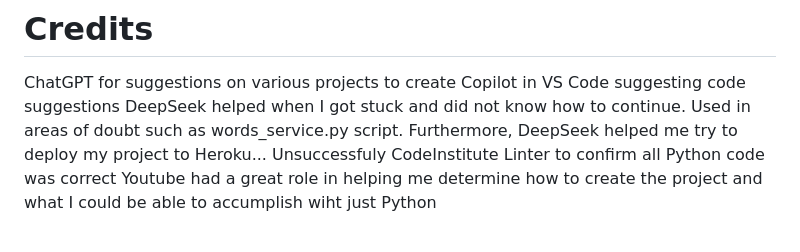
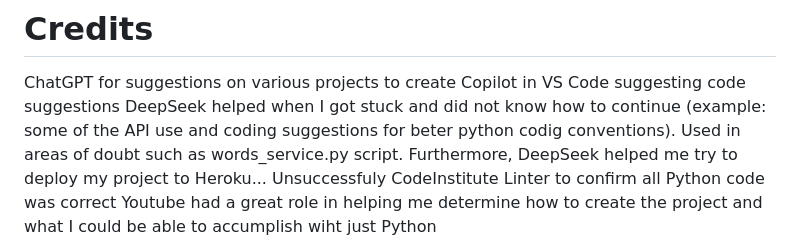
Before and after one commit to Enrique2007s/hangman_game, a Markdown page: README.md, the part around the change. Drawn GitHub-style.

```diff
--- a/README.md
+++ b/README.md
@@ -64,7 +64,7 @@ Heroku was a nightmare, so much so that I needed help from one of my developer m
 
 ChatGPT for suggestions on various projects to create
 Copilot in VS Code suggesting code suggestions
-DeepSeek helped when I got stuck and did not know how to continue. Used in areas of doubt such as words_service.py script. Furthermore, DeepSeek helped me try to deploy my project to Heroku... Unsuccessfuly
+DeepSeek helped when I got stuck and did not know how to continue (example: some of the API use and coding suggestions for beter python codig conventions). Used in areas of doubt such as words_service.py script. Furthermore, DeepSeek helped me try to deploy my project to Heroku... Unsuccessfuly
 CodeInstitute Linter to confirm all Python code was correct
 Youtube had a great role in helping me determine how to create the project and what I could be able to accumplish wiht just Python
 
```
